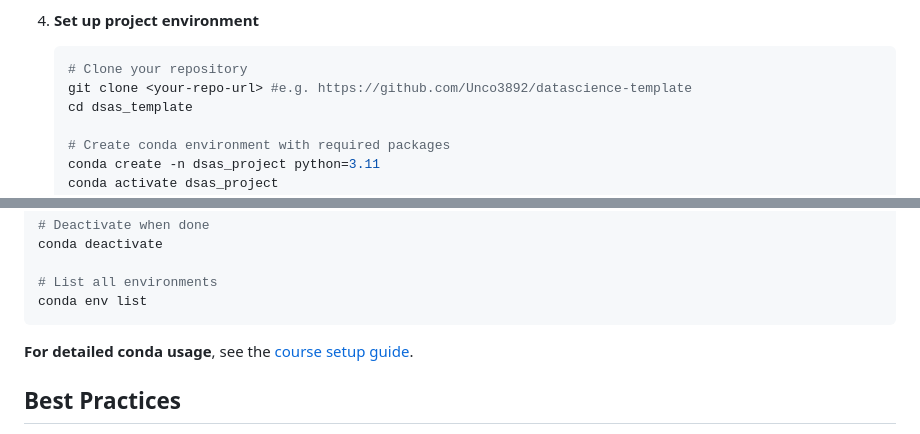
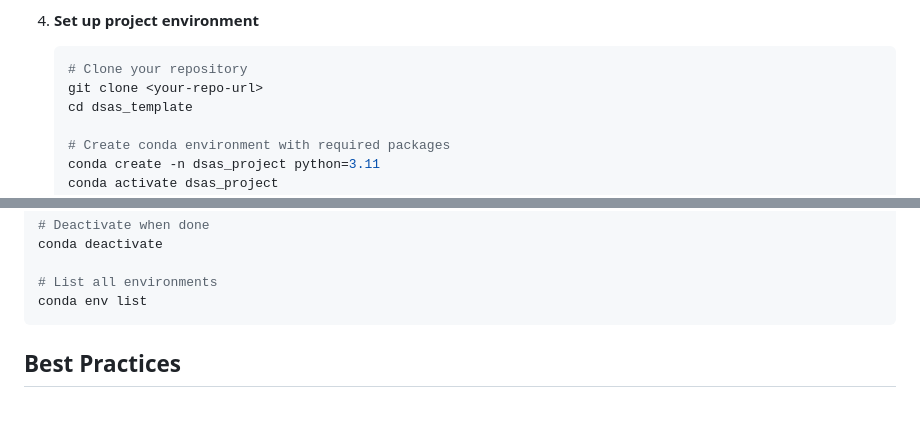
Before and after one commit to do-unil/project-template, a Markdown page: README.md, 2 parts joined by grey strips. Drawn GitHub-style; blank space fills up the shorter version.

````diff
--- a/README.md
+++ b/README.md
@@ -38,7 +38,7 @@ We use [Quarto](https://quarto.org/) for the template, which starts from a singl
 4. **Set up project environment**
    ```bash
    # Clone your repository
-   git clone <your-repo-url> #e.g. https://github.com/Unco3892/datascience-template
+   git clone <your-repo-url>
    cd dsas_template
 
    # Create conda environment with required packages
@@ -103,8 +96,6 @@ conda deactivate
 # List all environments
 conda env list
 ```
-
-**For detailed conda usage**, see the [course setup guide](https://unco3892.github.io/dsas/labs/exercise_set_0.html).
 
 ## Best Practices
 
````
Also changed, not shown: other parts of README.md (+6 -15 lines).
